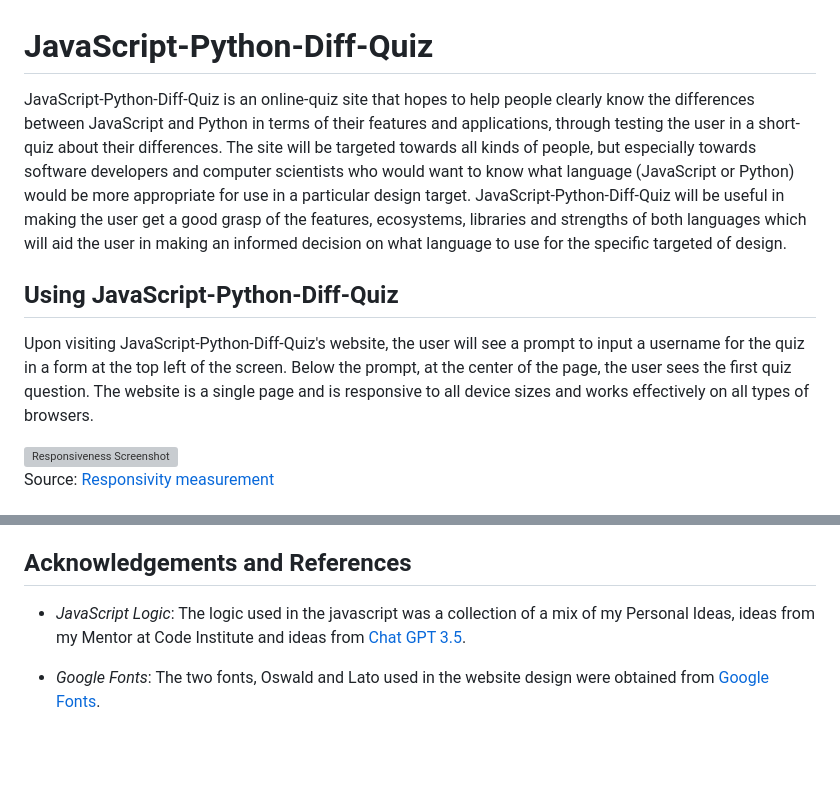
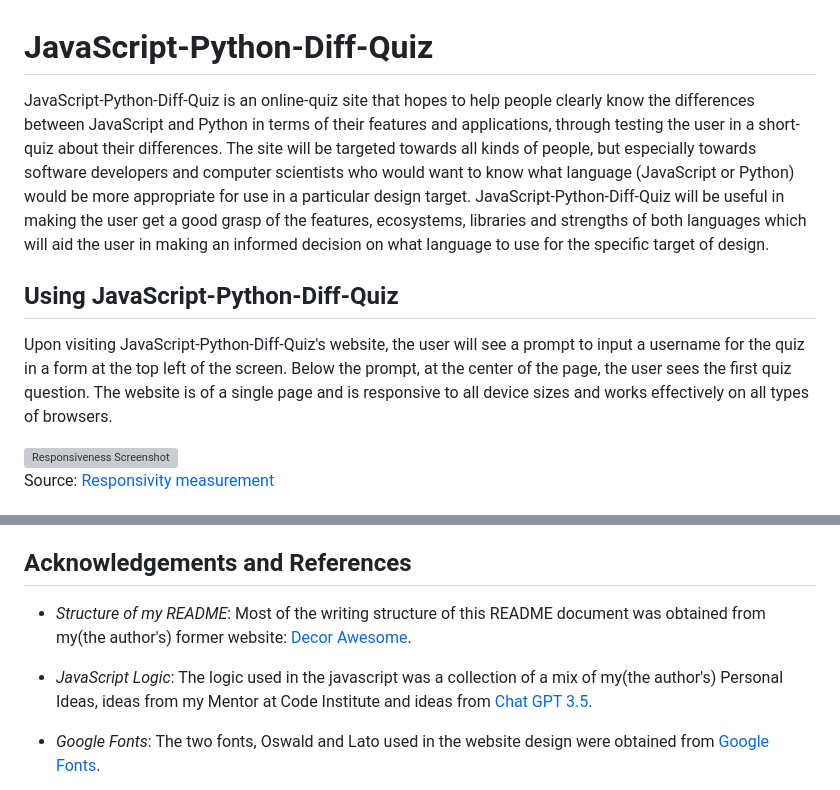
Before and after one commit to Goziechukwu/Java-Python-Diff-Quiz, a Markdown page: README.md, 2 parts joined by grey strips. Drawn GitHub-style; blank space fills up the shorter version; grey boxes are pictures that could not be loaded.

Commit message:
docs: add README.md file

```diff
--- a/README.md
+++ b/README.md
@@ -1,10 +1,10 @@
 # JavaScript-Python-Diff-Quiz
 
-JavaScript-Python-Diff-Quiz is an online-quiz site that hopes to help people clearly know the differences between JavaScript and Python in terms of their features and applications, through testing the user in a short-quiz about their differences. The site will be targeted towards all kinds of people, but especially towards software developers and computer scientists who would want to know what language (JavaScript or Python) would be more appropriate for use in a particular design target. JavaScript-Python-Diff-Quiz will be useful in making the user get a good grasp of the features, ecosystems, libraries and strengths of both languages which will aid the user in making an informed decision on what language to use for the specific targeted of design.
+JavaScript-Python-Diff-Quiz is an online-quiz site that hopes to help people clearly know the differences between JavaScript and Python in terms of their features and applications, through testing the user in a short-quiz about their differences. The site will be targeted towards all kinds of people, but especially towards software developers and computer scientists who would want to know what language (JavaScript or Python) would be more appropriate for use in a particular design target. JavaScript-Python-Diff-Quiz will be useful in making the user get a good grasp of the features, ecosystems, libraries and strengths of both languages which will aid the user in making an informed decision on what language to use for the specific target of design.
 
 ## Using JavaScript-Python-Diff-Quiz
 
-Upon visiting JavaScript-Python-Diff-Quiz's website, the user will see a prompt to input a username for the quiz in a form at the top left of the screen. Below the prompt, at the center of the page, the user sees the first quiz question. The website is a single page and is responsive to all device sizes and works effectively on all types of browsers.
+Upon visiting JavaScript-Python-Diff-Quiz's website, the user will see a prompt to input a username for the quiz in a form at the top left of the screen. Below the prompt, at the center of the page, the user sees the first quiz question. The website is of a single page and is responsive to all device sizes and works effectively on all types of browsers.
 
 <img src="./assets/images/responsiveness-screenshot.png" alt="Responsiveness Screenshot">
 
@@ -86,7 +86,9 @@ Email: inekwegoziechukwu@gmail.com
 
 ## Acknowledgements and References
 
-- _JavaScript Logic_: The logic used in the javascript was a collection of a mix of my Personal Ideas, ideas from my Mentor at Code Institute and ideas from [Chat GPT 3.5](https://chat.openai.com/).
+- _Structure of my README_: Most of the writing structure of this README document was obtained from my(the author's) former website: [Decor Awesome](https://goziechukwu.github.io/decor-awesome/).
+
+- _JavaScript Logic_: The logic used in the javascript was a collection of a mix of my(the author's) Personal Ideas, ideas from my Mentor at Code Institute and ideas from [Chat GPT 3.5](https://chat.openai.com/).
 
 - _Google Fonts_: The two fonts, Oswald and Lato used in the website design were obtained from [Google Fonts](https://fonts.google.com/).
 
```
